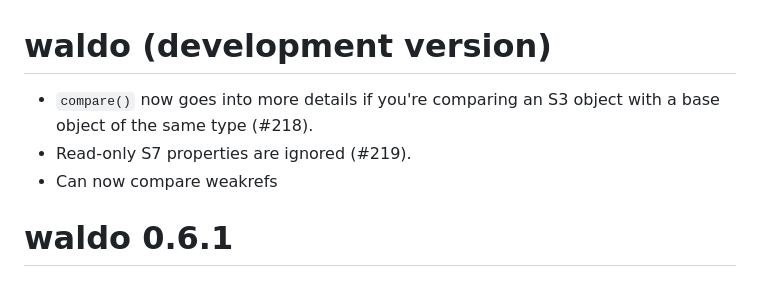
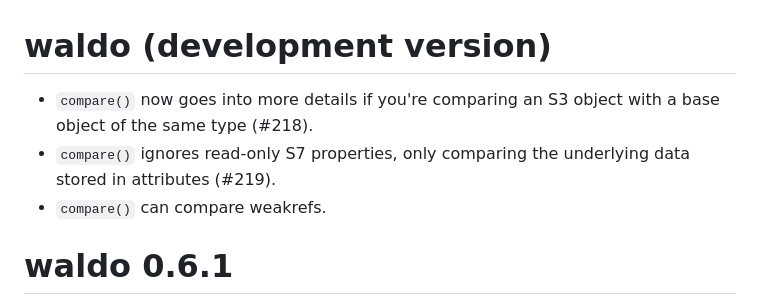
Before and after one commit to r-lib/waldo, a Markdown page: NEWS.md, the part around the change. Rendered like a GitHub page.

Commit message:
Polish NEWS

```diff
--- a/NEWS.md
+++ b/NEWS.md
@@ -1,8 +1,10 @@
 # waldo (development version)
 
-* `compare()` now goes into more details if you're comparing an S3 object with a base object of the same type (#218).
-* Read-only S7 properties are ignored (#219).
-* Can now compare weakrefs
+* `compare()` now goes into more details if you're comparing an S3 object with
+  a base object of the same type (#218).
+* `compare()` ignores read-only S7 properties, only comparing the underlying data
+  stored in attributes (#219).
+* `compare()` can compare weakrefs.
 
 # waldo 0.6.1
 
```
